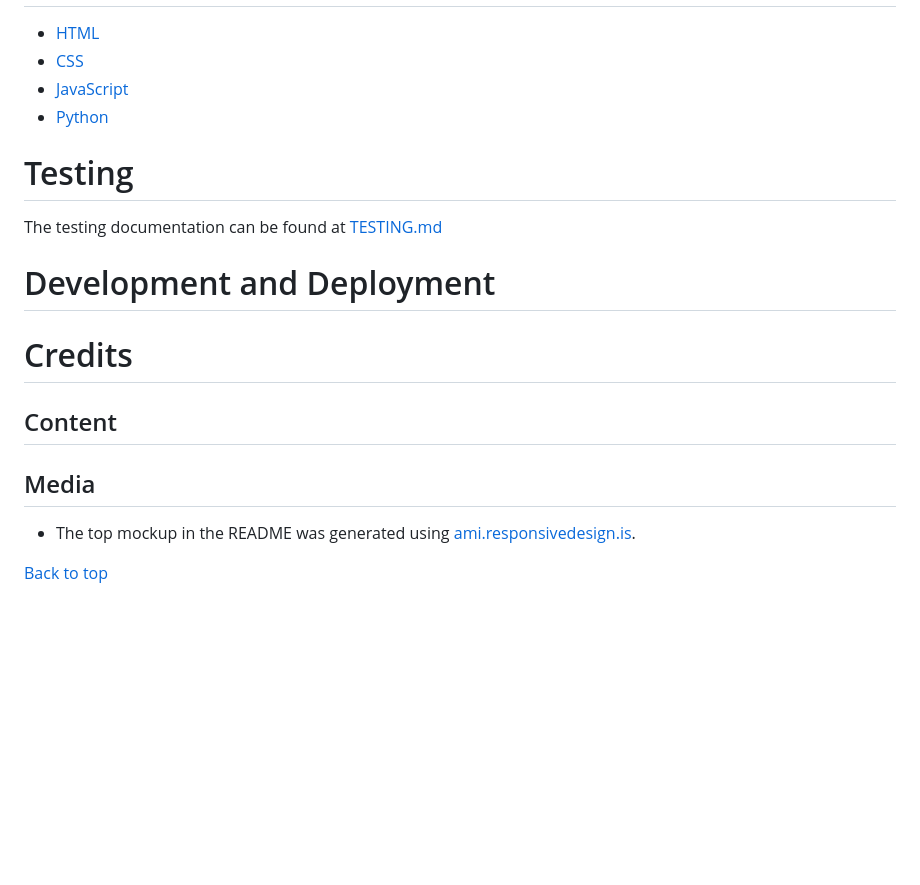
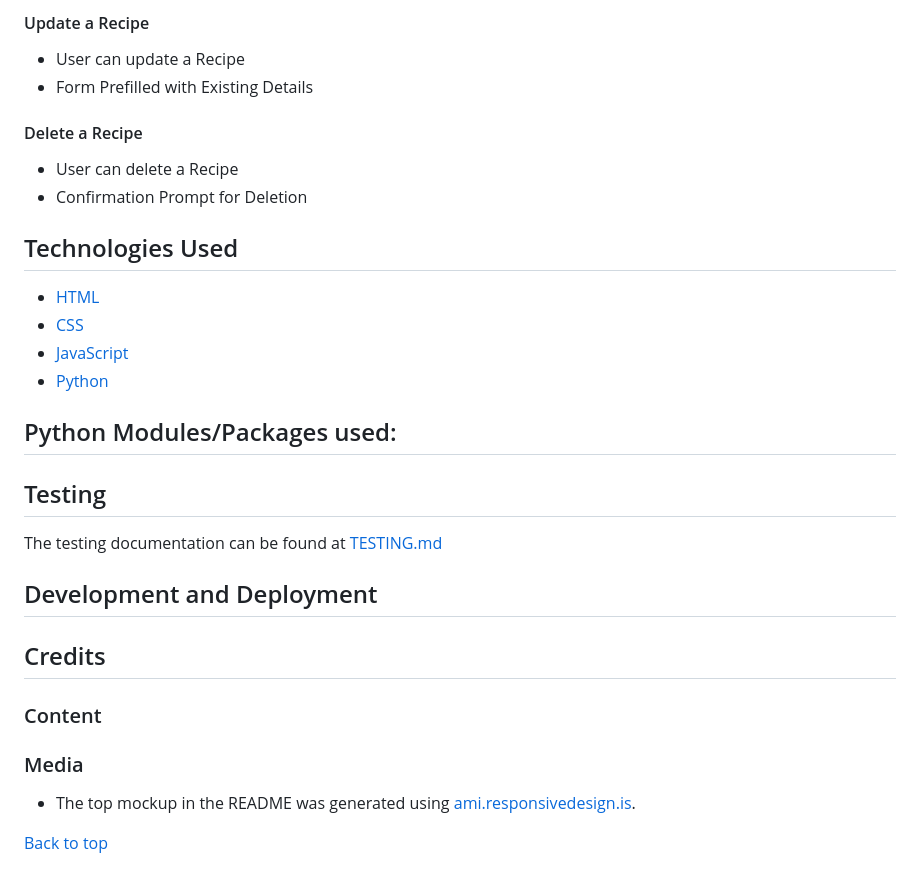
Before and after one commit to cardan22/pastryhub, a Markdown page: README.md, the part around one of its changes. Drawn GitHub-style; blank space fills up the shorter version.

```diff
--- a/README.md
+++ b/README.md
@@ -90,17 +122,28 @@ I created a simple logo for The Pastry Hub to strengthen its visual identity. Th
+#### Update a Recipe
+* User can update a Recipe
+* Form Prefilled with Existing Details
+
+#### Delete a Recipe
+* User can delete a Recipe
+* Confirmation Prompt for Deletion
+
+## Technologies Used
 * [HTML](https://en.wikipedia.org/wiki/HTML)
 * [CSS](https://en.wikipedia.org/wiki/Cascading_Style_Sheets)
 * [JavaScript](https://en.wikipedia.org/wiki/Javascript)
 * [Python](https://en.wikipedia.org/wiki/Python_%28programming_language%29)
 
-# Testing
+## Python Modules/Packages used:
+
+## Testing
 The testing documentation can be found at [TESTING.md](TESTING.md)
 
-# Development and Deployment
+## Development and Deployment
 
-# Credits
+## Credits
 
-## Content
+### Content
 
-## Media
+### Media
 * The top mockup in the README was generated using [ami.responsivedesign.is](http://ami.responsivedesign.is/).
 
```
Also changed, not shown: other parts of README.md (+40 -8 lines).
